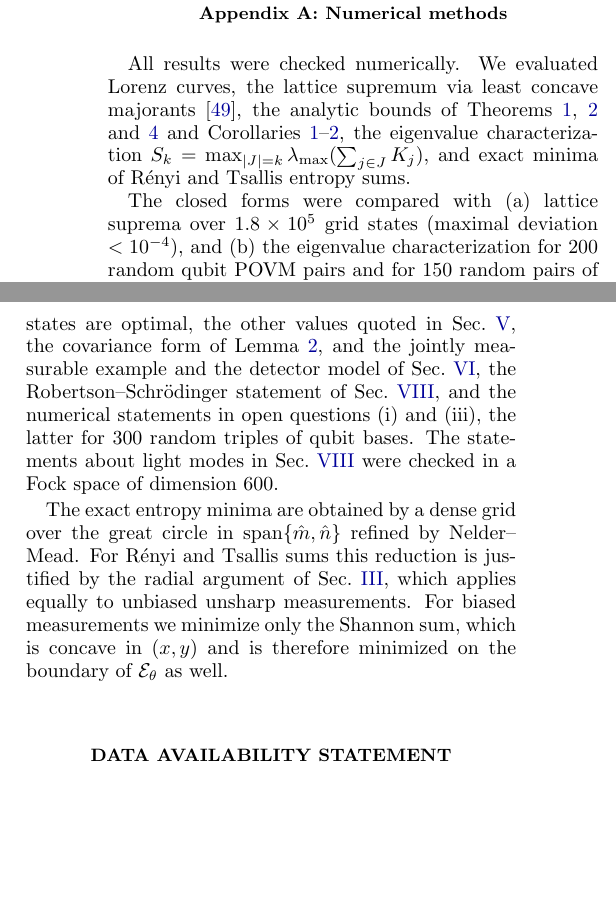
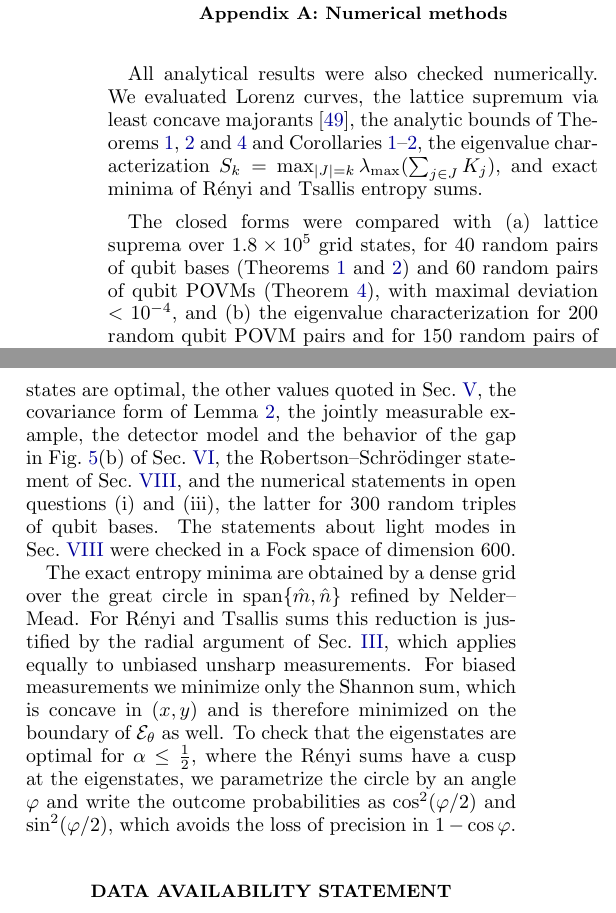
Before and after one commit to RuiZhu1/UncertaintyPrincipleofQubits, a LaTeX paper (paper/main.tex): two parts of the columns of page 11 of 12, joined at a grey line, cut so that both start at the same text, the shorter picture padded with empty space. Compiled offline with pdfLaTeX.

Commit message:
Manuscript: address the abstract and appendix review
Abstract (pending Marcelo's approval; it replaces his version):
- No longer claims to show that the known majorization limits cannot be
  improved (Li-Qiao; FGG). What is shown is that no state reaches them
  unless the measurements commute.
- "a single list of numbers ... bounds a whole family of uncertainty
  measures" instead of "every sensible measure".
- "commute" for attainment, since "can be measured together" (joint
  measurability) is a different condition. The exact cases are "the two
  most extreme measures of uncertainty". "Noisy and biased measurements".
- Still formula-free, about the same length.

Introduction: the list of new results now includes Proposition 3 (when
the POVM bound is attained, and the bias-induced classical trade-off) and
Corollary 3. The outline says Sec. VII treats binary measurements, not
only projective ones.

Appendix:
- "All analytical results were also checked numerically".
- Gives the number of pairs behind the lattice-supremum comparison.
- Removes a leftover "and" in the list of checks, and adds the Fig. 5(b)
  gap to that list.
- Notes the angle parametrisation used near the eigenstate cusps.

Co-Authored-By: Claude Opus 5.5 <noreply@anthropic.com>

```diff
--- a/paper/main.tex
+++ b/paper/main.tex
@@ -1171,15 +1174,18 @@ No.~12574092).
 \label{app:numerics}
 % ===========================================================================
 
-All results were checked numerically. We evaluated Lorenz curves, the lattice
-supremum via least concave majorants~\cite{CicaleseVaccaro2002}, the analytic
-bounds of Theorems~\ref{thm:direct}, \ref{thm:tensor} and~\ref{thm:povm} and
+All analytical results were also checked numerically. We evaluated Lorenz
+curves, the lattice supremum via least concave
+majorants~\cite{CicaleseVaccaro2002}, the analytic bounds of
+Theorems~\ref{thm:direct}, \ref{thm:tensor} and~\ref{thm:povm} and
 Corollaries~\ref{cor:direct}--\ref{cor:tensor}, the eigenvalue characterization
 $S_k=\max_{|J|=k}\lambda_{\max}(\sum_{j\in J}K_j)$, and exact minima of R\'enyi
 and Tsallis entropy sums.
 
 The closed forms were compared with (a) lattice suprema over $1.8\times10^5$
-grid states (maximal deviation $<10^{-4}$), and (b) the eigenvalue
+grid states, for 40 random pairs of qubit bases (Theorems~\ref{thm:direct}
+and~\ref{thm:tensor}) and 60 random pairs of qubit POVMs
+(Theorem~\ref{thm:povm}), with maximal deviation $<10^{-4}$, and (b) the eigenvalue
 characterization for 200 random qubit POVM pairs and for 150 random pairs of
 projectors of rank $d/2$ in dimensions $d=2,4,6$, all with $c<1$ (deviation
 $<10^{-14}$). Pairs with a common eigenvector, which always occur for odd $d$
@@ -1193,8 +1199,9 @@ Corollaries~\ref{cor:direct}--\ref{cor:tensor},
 Theorem~\ref{thm:tight}, the critical angle $\bar\theta$, the motion of the
 Shannon minimizer beyond $\bar\theta$, the range of R\'enyi orders in which the
 bisector or the eigenstates are optimal, the other values quoted in
-Sec.~\ref{sec:entropic}, the covariance form of Lemma~\ref{lem:ellipse}, and the
-jointly measurable example and the detector model of Sec.~\ref{sec:povm}, the
+Sec.~\ref{sec:entropic}, the covariance form of Lemma~\ref{lem:ellipse}, the
+jointly measurable example, the detector model and the behavior of the gap in
+Fig.~\ref{fig:povm}(b) of Sec.~\ref{sec:povm}, the
 Robertson--Schr\"odinger statement of Sec.~\ref{sec:discussion}, and the
 numerical statements in open questions (i) and (iii), the latter for 300 random
 triples of qubit bases. The statements about light modes in
@@ -1206,7 +1213,11 @@ sums this reduction is justified by the radial argument of
 Sec.~\ref{sec:geometry}, which applies equally to unbiased unsharp
 measurements. For biased measurements we minimize only the Shannon sum, which
 is concave in $(x,y)$ and is therefore minimized on the boundary of
-$\mathcal{E}_\theta$ as well.
+$\mathcal{E}_\theta$ as well. To check that the eigenstates are optimal for
+$\alpha\le\frac12$, where the R\'enyi sums have a cusp at the eigenstates, we
+parametrize the circle by an angle $\varphi$ and write the outcome probabilities
+as $\cos^2(\varphi/2)$ and $\sin^2(\varphi/2)$, which avoids the loss of
+precision in $1-\cos\varphi$.
 
 \section*{Data Availability Statement}
 The data that support the findings of this study are available from the
```
Also changed, not shown: paper/main.pdf, paper/main.tex (37 more changed lines).
